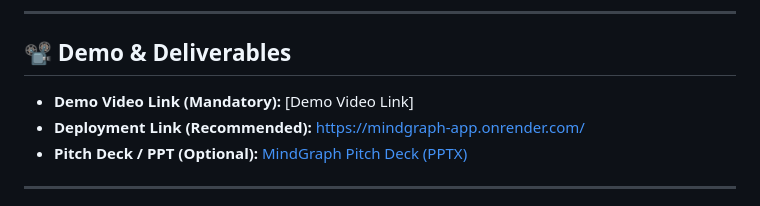
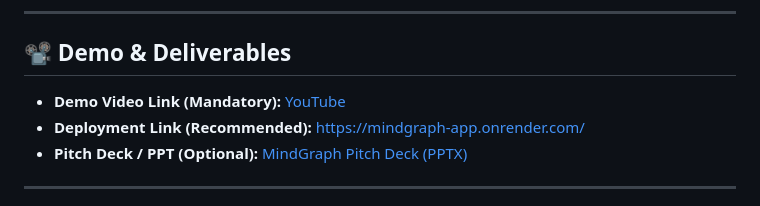
Before and after one commit to sneha-s2005/MindGraph, a Markdown page: README.md, the part around the change. Drawn GitHub-style.

Commit message:
docs: add demo video link to README

```diff
--- a/README.md
+++ b/README.md
@@ -121,7 +121,7 @@ Highlight the most important features of your project:
 
 ## 📽️ Demo & Deliverables
 
-- **Demo Video Link (Mandatory):** [Demo Video Link]
+- **Demo Video Link (Mandatory):** [YouTube](https://www.youtube.com/watch?v=qKqSv_zHsWQ)
 - **Deployment Link (Recommended):** [https://mindgraph-app.onrender.com/](https://mindgraph-app.onrender.com/)
 - **Pitch Deck / PPT (Optional):** [MindGraph Pitch Deck (PPTX)](https://github.com/sneha-s2005/MindGraph/blob/master/MindGraph_Presentation_Final_v8.pptx)
 
```
